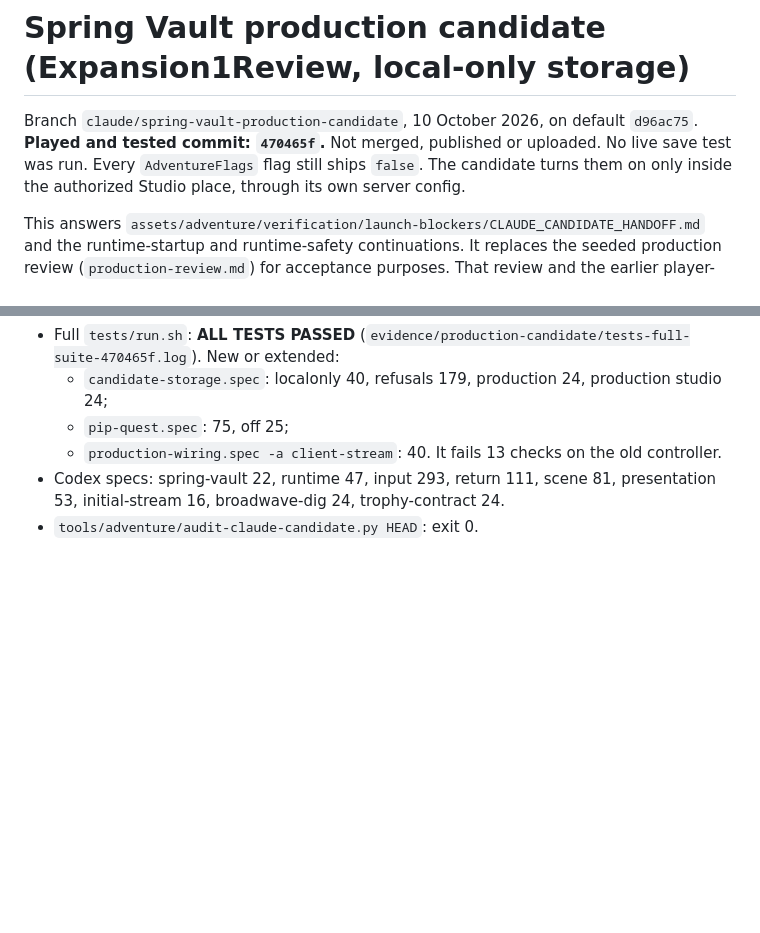
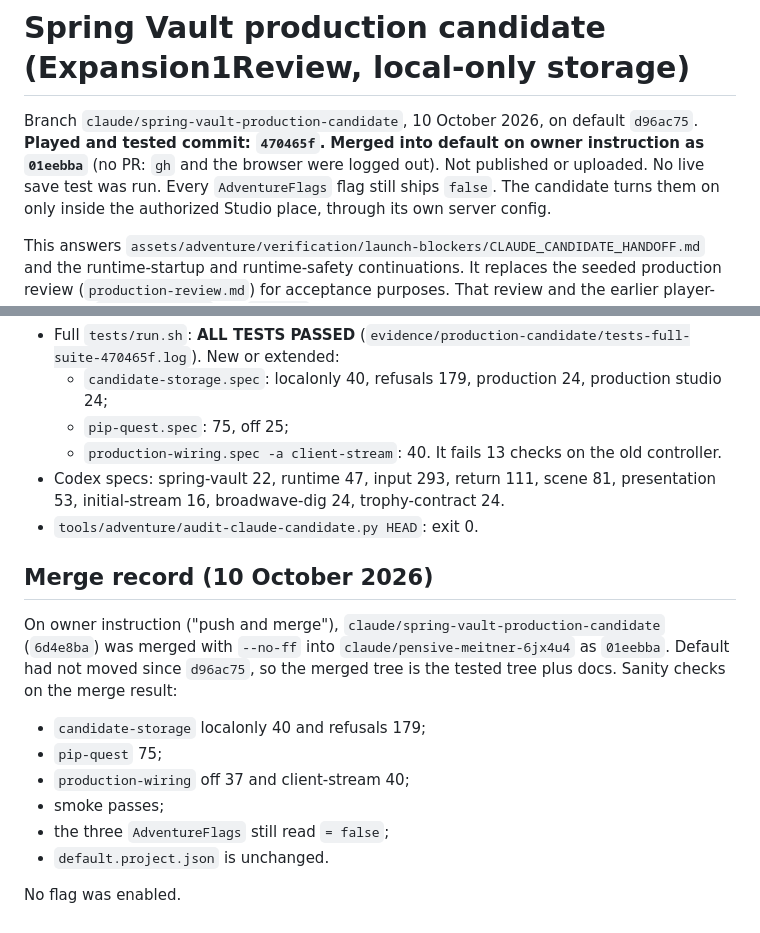
Before and after one commit to hownoms/roblox-dev, a Markdown page: docs/integration/production-candidate.md, 2 parts joined by grey strips. Drawn GitHub-style; blank space fills up the shorter version.

Commit message:
Record the production candidate merge in STATUS, CHANGELOG and the candidate doc
Co-Authored-By: Claude Opus 5.5 <noreply@anthropic.com>

```diff
--- a/docs/integration/production-candidate.md
+++ b/docs/integration/production-candidate.md
@@ -1,7 +1,8 @@
 # Spring Vault production candidate (Expansion1Review, local-only storage)
 
 Branch `claude/spring-vault-production-candidate`, 10 October 2026, on default `d96ac75`.
-**Played and tested commit: `470465f`.** Not merged, published or uploaded. No live save test
+**Played and tested commit: `470465f`.** **Merged into default on owner instruction as `01eebba`**
+(no PR: `gh` and the browser were logged out). Not published or uploaded. No live save test
 was run. Every `AdventureFlags` flag still ships `false`. The candidate turns them on only inside
 the authorized Studio place, through its own server config.
 
@@ -221,3 +222,18 @@ Owner or joint decisions:
 - Codex specs: spring-vault 22, runtime 47, input 293, return 111, scene 81, presentation 53,
   initial-stream 16, broadwave-dig 24, trophy-contract 24.
 - `tools/adventure/audit-claude-candidate.py HEAD`: exit 0.
+
+## Merge record (10 October 2026)
+
+On owner instruction ("push and merge"), `claude/spring-vault-production-candidate` (`6d4e8ba`)
+was merged with `--no-ff` into `claude/pensive-meitner-6jx4u4` as `01eebba`. Default had not
+moved since `d96ac75`, so the merged tree is the tested tree plus docs. Sanity checks on the
+merge result:
+- `candidate-storage` localonly 40 and refusals 179;
+- `pip-quest` 75;
+- `production-wiring` off 37 and client-stream 40;
+- smoke passes;
+- the three `AdventureFlags` still read `= false`;
+- `default.project.json` is unchanged.
+
+No flag was enabled.
```
Also changed, not shown: docs/CHANGELOG.md (+2 -1 lines), docs/STATUS.md (+2 -1 lines).
